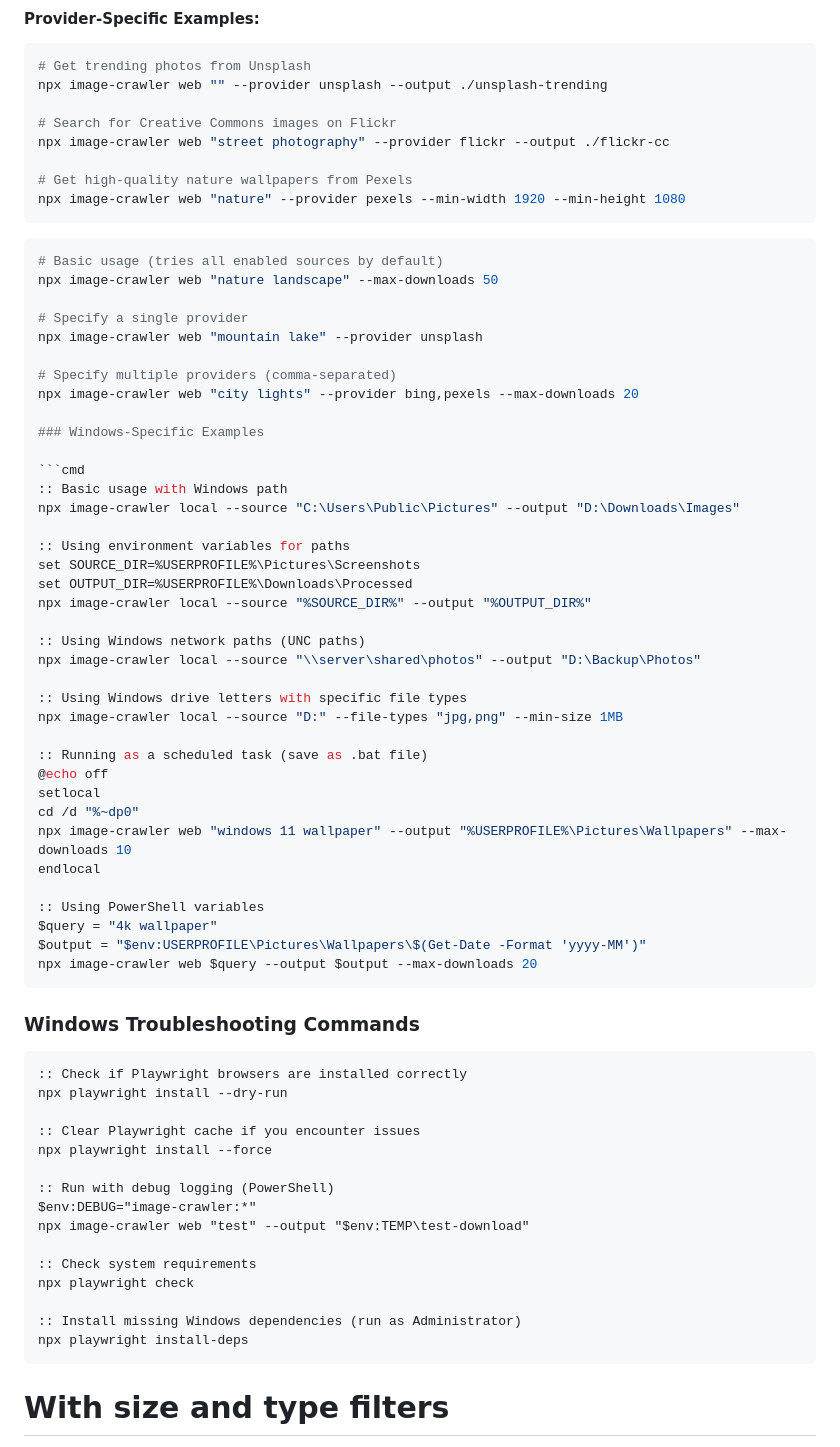
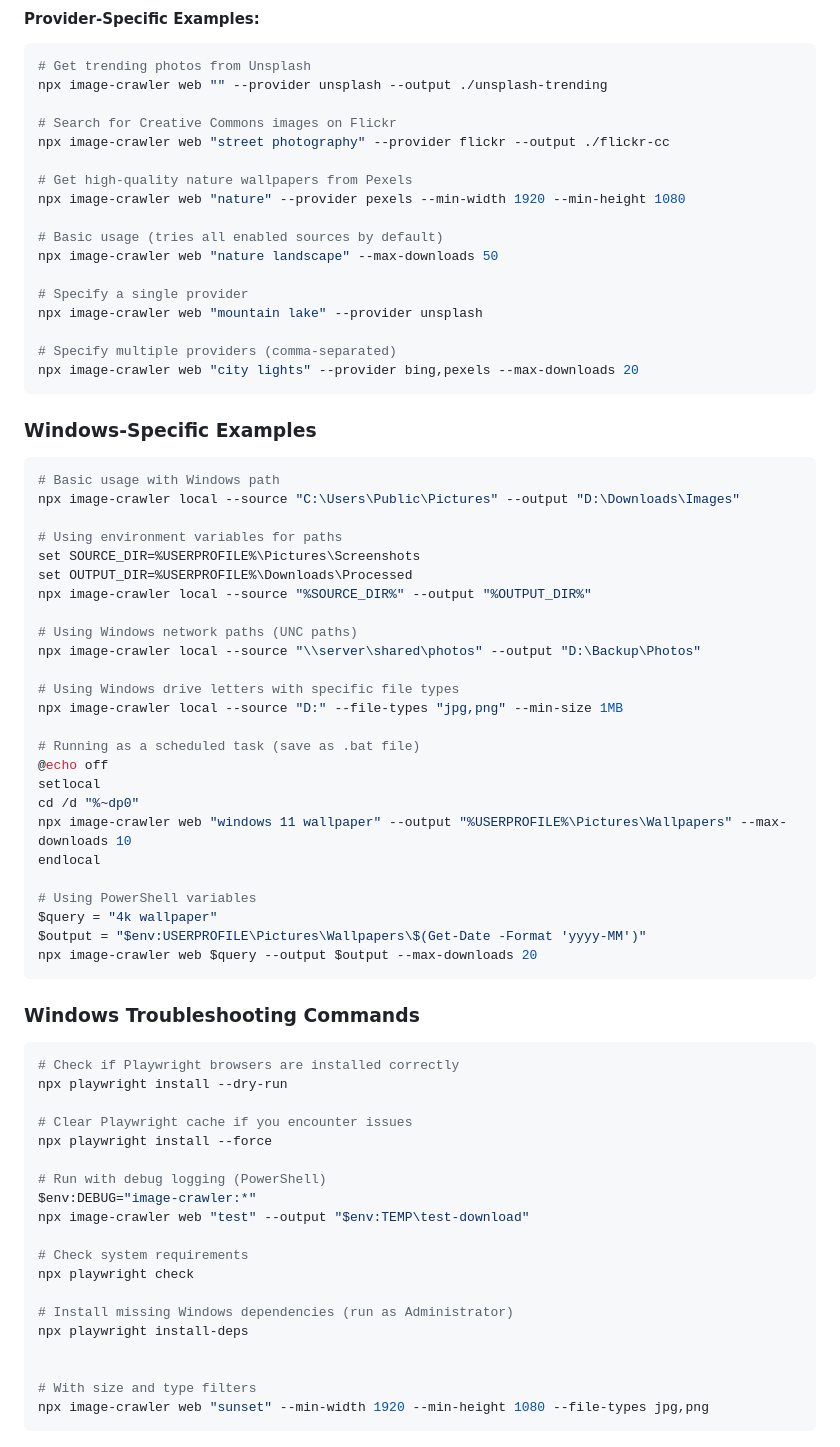
Before and after one commit to rupertgermann/image-crawler, a Markdown page: README.md, the part around the change printed below. GitHub-like rendering.

````diff
--- a/README.md
+++ b/README.md
@@ -275,9 +272,7 @@ npx image-crawler web "street photography" --provider flickr --output ./flickr-c
 
 # Get high-quality nature wallpapers from Pexels
 npx image-crawler web "nature" --provider pexels --min-width 1920 --min-height 1080
-```
 
-```bash
 # Basic usage (tries all enabled sources by default)
 npx image-crawler web "nature landscape" --max-downloads 50
 
@@ -286,32 +281,33 @@ npx image-crawler web "mountain lake" --provider unsplash
 
 # Specify multiple providers (comma-separated)
 npx image-crawler web "city lights" --provider bing,pexels --max-downloads 20
+```
 
 ### Windows-Specific Examples
 
-```cmd
-:: Basic usage with Windows path
+```bash
+# Basic usage with Windows path
 npx image-crawler local --source "C:\Users\Public\Pictures" --output "D:\Downloads\Images"
 
-:: Using environment variables for paths
+# Using environment variables for paths
 set SOURCE_DIR=%USERPROFILE%\Pictures\Screenshots
 set OUTPUT_DIR=%USERPROFILE%\Downloads\Processed
 npx image-crawler local --source "%SOURCE_DIR%" --output "%OUTPUT_DIR%"
 
-:: Using Windows network paths (UNC paths)
+# Using Windows network paths (UNC paths)
 npx image-crawler local --source "\\server\shared\photos" --output "D:\Backup\Photos"
 
-:: Using Windows drive letters with specific file types
+# Using Windows drive letters with specific file types
 npx image-crawler local --source "D:" --file-types "jpg,png" --min-size 1MB
 
-:: Running as a scheduled task (save as .bat file)
+# Running as a scheduled task (save as .bat file)
 @echo off
 setlocal
 cd /d "%~dp0"
 npx image-crawler web "windows 11 wallpaper" --output "%USERPROFILE%\Pictures\Wallpapers" --max-downloads 10
 endlocal
 
-:: Using PowerShell variables
+# Using PowerShell variables
 $query = "4k wallpaper"
 $output = "$env:USERPROFILE\Pictures\Wallpapers\$(Get-Date -Format 'yyyy-MM')"
 npx image-crawler web $query --output $output --max-downloads 20
@@ -319,23 +315,23 @@ npx image-crawler web $query --output $output --max-downloads 20
 
 ### Windows Troubleshooting Commands
 
-```cmd
-:: Check if Playwright browsers are installed correctly
+```bash
+# Check if Playwright browsers are installed correctly
 npx playwright install --dry-run
 
-:: Clear Playwright cache if you encounter issues
+# Clear Playwright cache if you encounter issues
 npx playwright install --force
 
-:: Run with debug logging (PowerShell)
+# Run with debug logging (PowerShell)
 $env:DEBUG="image-crawler:*"
 npx image-crawler web "test" --output "$env:TEMP\test-download"
 
-:: Check system requirements
+# Check system requirements
 npx playwright check
 
-:: Install missing Windows dependencies (run as Administrator)
+# Install missing Windows dependencies (run as Administrator)
 npx playwright install-deps
-```
+
 
 # With size and type filters
 npx image-crawler web "sunset" --min-width 1920 --min-height 1080 --file-types jpg,png
````
Also changed, not shown: other parts of README.md (+1 -4 lines), docs/readme_images/image_crawler_dark.png.
